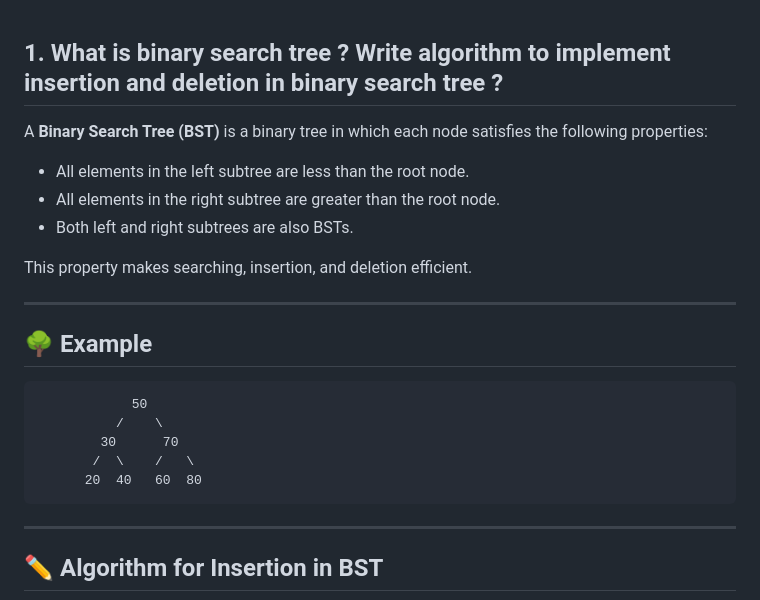
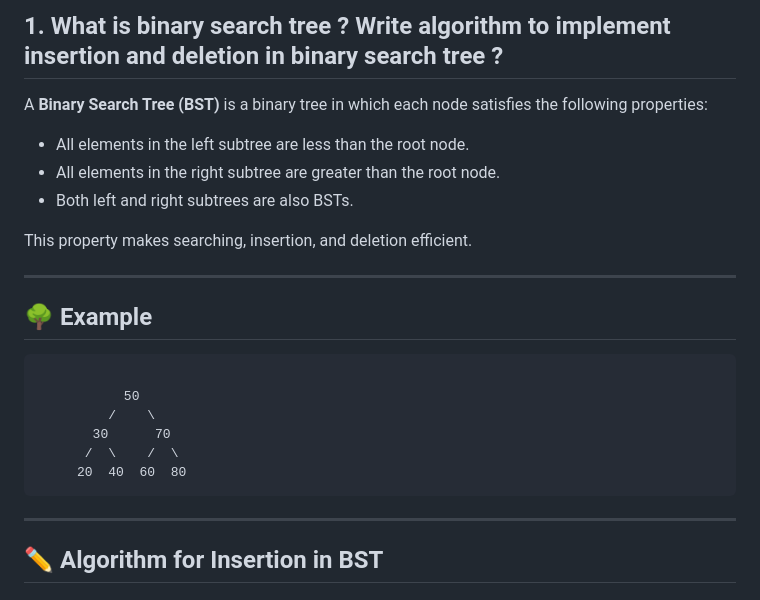
Before and after one commit to SharwanKunwar/2083-Work, a Markdown page: College/Data Structure and Algorithms/Modal01.md, the part around one of its changes. Drawn GitHub-style.

````diff
--- a/College/Data Structure and Algorithms/Modal01.md
+++ b/College/Data Structure and Algorithms/Modal01.md
@@ -1,5 +1,5 @@
+## 1. What is binary search tree ? Write algorithm to implement insertion and deletion in binary search tree ?
 
-## 1. What is binary search tree ? Write algorithm to implement insertion and deletion in binary search tree ?
 A **Binary Search Tree (BST)** is a binary tree in which each node satisfies the following properties:
 
 - All elements in the left subtree are less than the root node.
@@ -13,12 +13,14 @@ This property makes searching, insertion, and deletion efficient.
 ## 🌳 Example
 
 ```
-            50
-          /    \
-        30      70
-       /  \    /   \
-      20  40   60  80
-```
+
+           50
+         /    \
+       30      70
+      /  \    /  \
+     20  40  60  80
+   ```
+
 
 ---
 
````
Also changed, not shown: other parts of College/Data Structure and Algorithms/Modal01.md (+9 -7 lines), College/Data Structure and Algorithms/Modal02.md (+240 -0 lines), College/Data Structure and Algorithms/NormalQuestions.md (+36 -0 lines).
